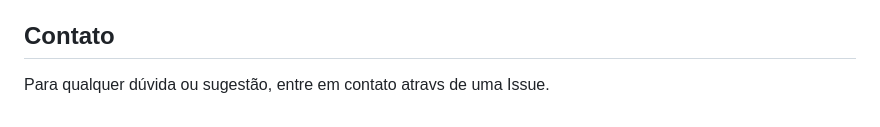
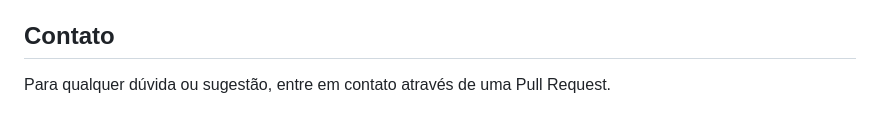
Before and after one commit to willdev-crypto/espa-o-da-mulher, a Markdown page: README.md, the part around the change. Rendered like a GitHub page.

```diff
--- a/README.md
+++ b/README.md
@@ -85,4 +85,4 @@ Sinta-se à vontade para contribuir com melhorias, correções de bugs ou novas
 
 ## Contato
 
-Para qualquer dúvida ou sugestão, entre em contato atravs de uma Issue.
+Para qualquer dúvida ou sugestão, entre em contato através de uma Pull Request.
```
